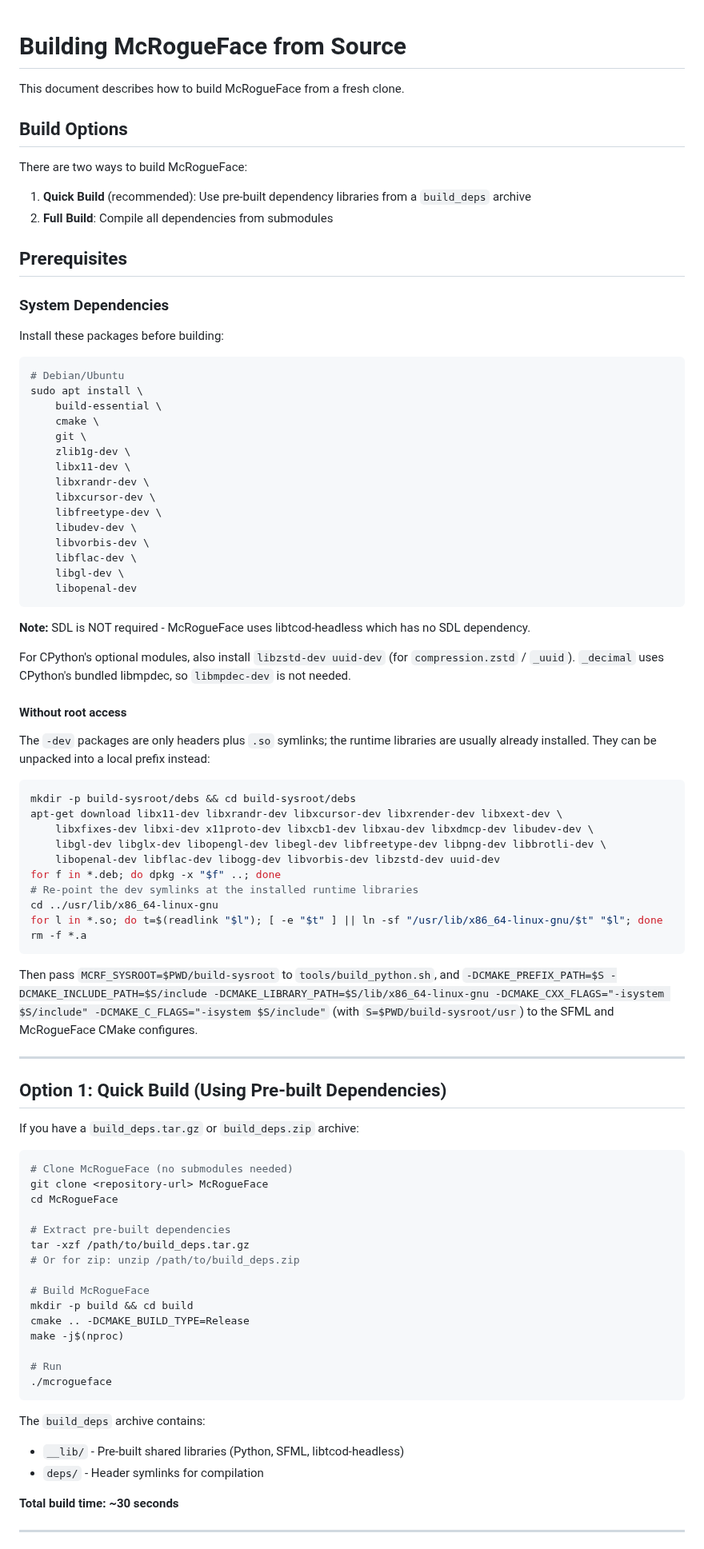
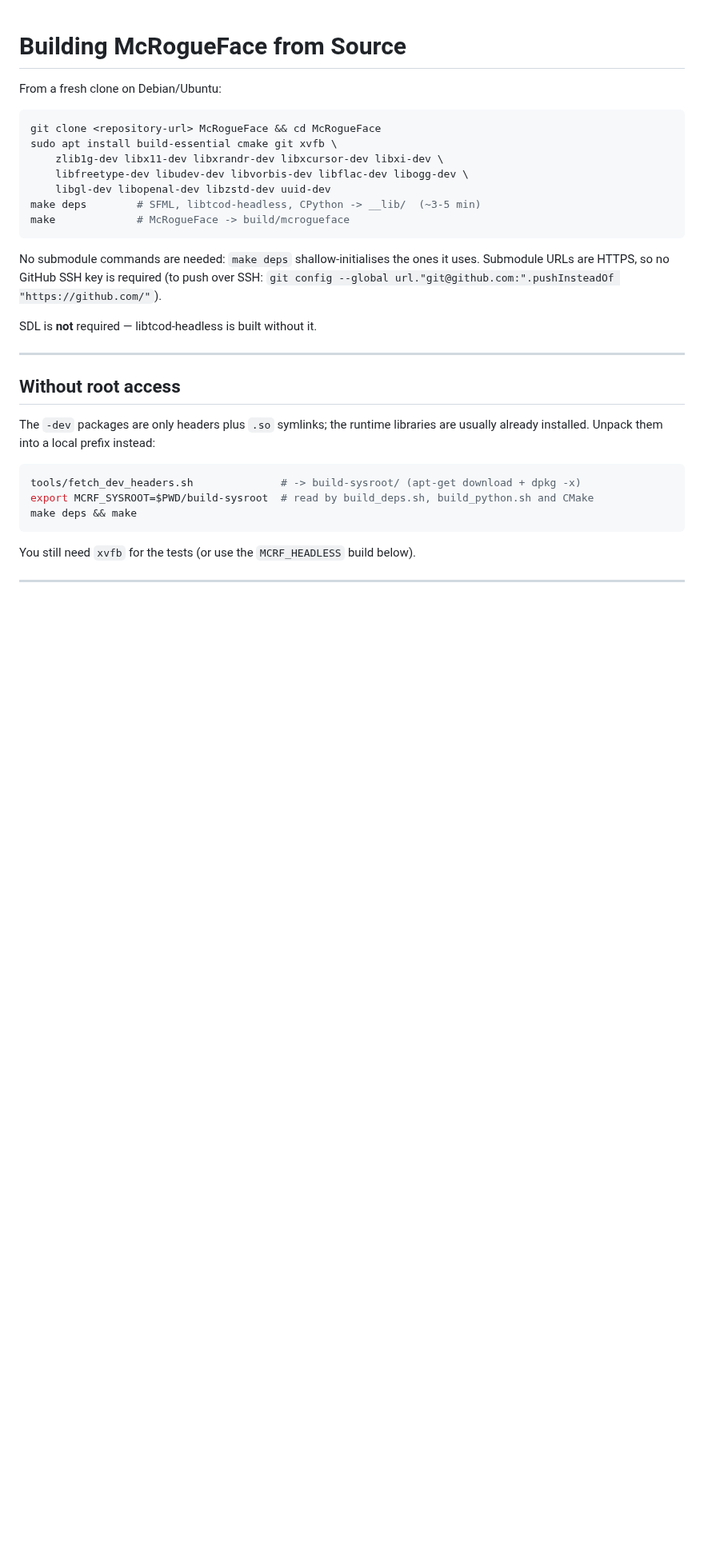
Before and after one commit to jmccardle/McRogueFace, a Markdown page: BUILD_FROM_SOURCE.md, the part around one of its changes. Shown at 80% size. GitHub-like rendering; blank space fills up the shorter version.

````diff
--- a/BUILD_FROM_SOURCE.md
+++ b/BUILD_FROM_SOURCE.md
@@ -1,95 +1,37 @@
 # Building McRogueFace from Source
 
-This document describes how to build McRogueFace from a fresh clone.
-
-## Build Options
-
-There are two ways to build McRogueFace:
-
-1. **Quick Build** (recommended): Use pre-built dependency libraries from a `build_deps` archive
-2. **Full Build**: Compile all dependencies from submodules
-
-## Prerequisites
-
-### System Dependencies
-
-Install these packages before building:
+From a fresh clone on Debian/Ubuntu:
 
 ```bash
-# Debian/Ubuntu
-sudo apt install \
-    build-essential \
-    cmake \
-    git \
-    zlib1g-dev \
-    libx11-dev \
-    libxrandr-dev \
-    libxcursor-dev \
-    libfreetype-dev \
-    libudev-dev \
-    libvorbis-dev \
-    libflac-dev \
-    libgl-dev \
-    libopenal-dev
+git clone <repository-url> McRogueFace && cd McRogueFace
+sudo apt install build-essential cmake git xvfb \
+    zlib1g-dev libx11-dev libxrandr-dev libxcursor-dev libxi-dev \
+    libfreetype-dev libudev-dev libvorbis-dev libflac-dev libogg-dev \
+    libgl-dev libopenal-dev libzstd-dev uuid-dev
+make deps        # SFML, libtcod-headless, CPython -> __lib/  (~3-5 min)
+make             # McRogueFace -> build/mcrogueface
 ```
 
-**Note:** SDL is NOT required - McRogueFace uses libtcod-headless which has no SDL dependency.
+No submodule commands are needed: `make deps` shallow-initialises the ones it
+uses. Submodule URLs are HTTPS, so no GitHub SSH key is required (to push over
+SSH: `git config --global url."git@github.com:".pushInsteadOf "https://github.com/"`).
 
-For CPython's optional modules, also install `libzstd-dev uuid-dev` (for
-`compression.zstd` / `_uuid`). `_decimal` uses CPython's bundled libmpdec, so
-`libmpdec-dev` is not needed.
-
-#### Without root access
-
-The `-dev` packages are only headers plus `.so` symlinks; the runtime libraries
-are usually already installed. They can be unpacked into a local prefix instead:
-
-```bash
-mkdir -p build-sysroot/debs && cd build-sysroot/debs
-apt-get download libx11-dev libxrandr-dev libxcursor-dev libxrender-dev libxext-dev \
-    libxfixes-dev libxi-dev x11proto-dev libxcb1-dev libxau-dev libxdmcp-dev libudev-dev \
-    libgl-dev libglx-dev libopengl-dev libegl-dev libfreetype-dev libpng-dev libbrotli-dev \
-    libopenal-dev libflac-dev libogg-dev libvorbis-dev libzstd-dev uuid-dev
-for f in *.deb; do dpkg -x "$f" ..; done
-# Re-point the dev symlinks at the installed runtime libraries
-cd ../usr/lib/x86_64-linux-gnu
-for l in *.so; do t=$(readlink "$l"); [ -e "$t" ] || ln -sf "/usr/lib/x86_64-linux-gnu/$t" "$l"; done
-rm -f *.a
-```
-
-Then pass `MCRF_SYSROOT=$PWD/build-sysroot` to `tools/build_python.sh`, and
-`-DCMAKE_PREFIX_PATH=$S -DCMAKE_INCLUDE_PATH=$S/include -DCMAKE_LIBRARY_PATH=$S/lib/x86_64-linux-gnu -DCMAKE_CXX_FLAGS="-isystem $S/include" -DCMAKE_C_FLAGS="-isystem $S/include"`
-(with `S=$PWD/build-sysroot/usr`) to the SFML and McRogueFace CMake configures.
+SDL is **not** required — libtcod-headless is built without it.
 
 ---
 
-## Option 1: Quick Build (Using Pre-built Dependencies)
+## Without root access
 
-If you have a `build_deps.tar.gz` or `build_deps.zip` archive:
+The `-dev` packages are only headers plus `.so` symlinks; the runtime libraries
+are usually already installed. Unpack them into a local prefix instead:
 
 ```bash
-# Clone McRogueFace (no submodules needed)
-git clone <repository-url> McRogueFace
-cd McRogueFace
-
-# Extract pre-built dependencies
-tar -xzf /path/to/build_deps.tar.gz
-# Or for zip: unzip /path/to/build_deps.zip
-
-# Build McRogueFace
-mkdir -p build && cd build
-cmake .. -DCMAKE_BUILD_TYPE=Release
-make -j$(nproc)
-
-# Run
-./mcrogueface
+tools/fetch_dev_headers.sh              # -> build-sysroot/ (apt-get download + dpkg -x)
+export MCRF_SYSROOT=$PWD/build-sysroot  # read by build_deps.sh, build_python.sh and CMake
+make deps && make
 ```
 
-The `build_deps` archive contains:
-- `__lib/` - Pre-built shared libraries (Python, SFML, libtcod-headless)
-- `deps/` - Header symlinks for compilation
-
-**Total build time: ~30 seconds**
+You still need `xvfb` for the tests (or use the `MCRF_HEADLESS` build below).
 
 ---
 
````
Also changed, not shown: other parts of BUILD_FROM_SOURCE.md (+87 -207 lines), CLAUDE.md (+7 -3 lines).
